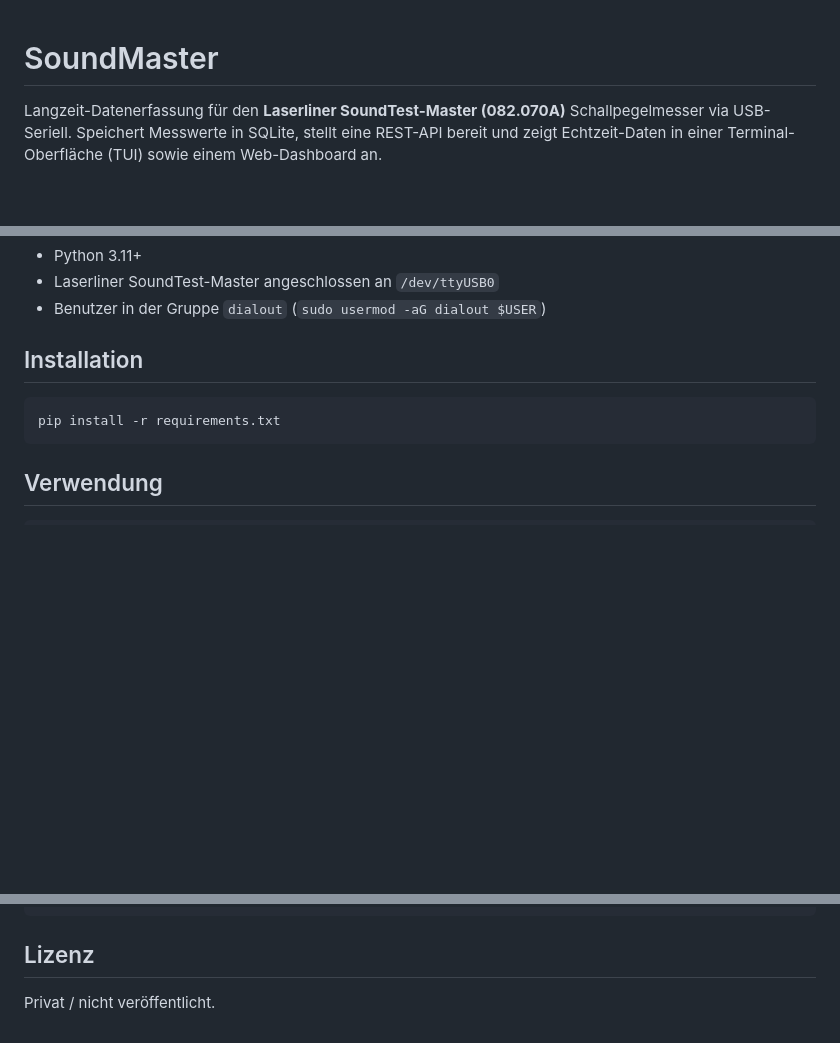
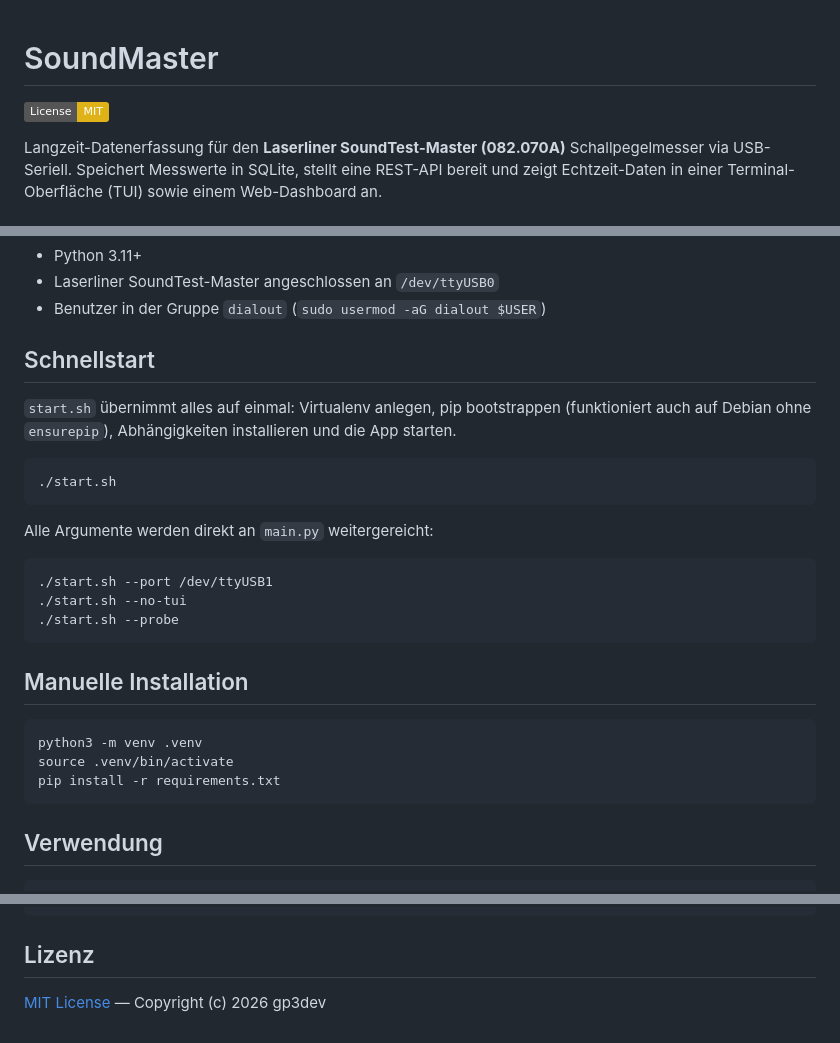
Before and after one commit to gp3dev/soundMaster, a Markdown page: README.md, 3 parts joined by grey strips. Rendered like a GitHub page; badges without logos; blank space fills up the shorter version.

Commit message:
docs: add license badge and start.sh quickstart to README
Co-Authored-By: Claude Sonnet 4.6 <noreply@anthropic.com>

````diff
--- a/README.md
+++ b/README.md
@@ -1,4 +1,6 @@
 # SoundMaster
+
+[![License: MIT](https://img.shields.io/badge/License-MIT-yellow.svg)](LICENSE)
 
 Langzeit-Datenerfassung für den **Laserliner SoundTest-Master (082.070A)** Schallpegelmesser via USB-Seriell. Speichert Messwerte in SQLite, stellt eine REST-API bereit und zeigt Echtzeit-Daten in einer Terminal-Oberfläche (TUI) sowie einem Web-Dashboard an.
 
@@ -17,9 +19,27 @@ Langzeit-Datenerfassung für den **Laserliner SoundTest-Master (082.070A)** Scha
 - Laserliner SoundTest-Master angeschlossen an `/dev/ttyUSB0`
 - Benutzer in der Gruppe `dialout` (`sudo usermod -aG dialout $USER`)
 
-## Installation
+## Schnellstart
+
+`start.sh` übernimmt alles auf einmal: Virtualenv anlegen, pip bootstrappen (funktioniert auch auf Debian ohne `ensurepip`), Abhängigkeiten installieren und die App starten.
 
 ```bash
+./start.sh
+```
+
+Alle Argumente werden direkt an `main.py` weitergereicht:
+
+```bash
+./start.sh --port /dev/ttyUSB1
+./start.sh --no-tui
+./start.sh --probe
+```
+
+## Manuelle Installation
+
+```bash
+python3 -m venv .venv
+source .venv/bin/activate
 pip install -r requirements.txt
 ```
 
@@ -117,4 +137,4 @@ config.toml    Standardkonfiguration
 
 ## Lizenz
 
-Privat / nicht veröffentlicht.
+[MIT License](LICENSE) — Copyright (c) 2026 gp3dev
````
